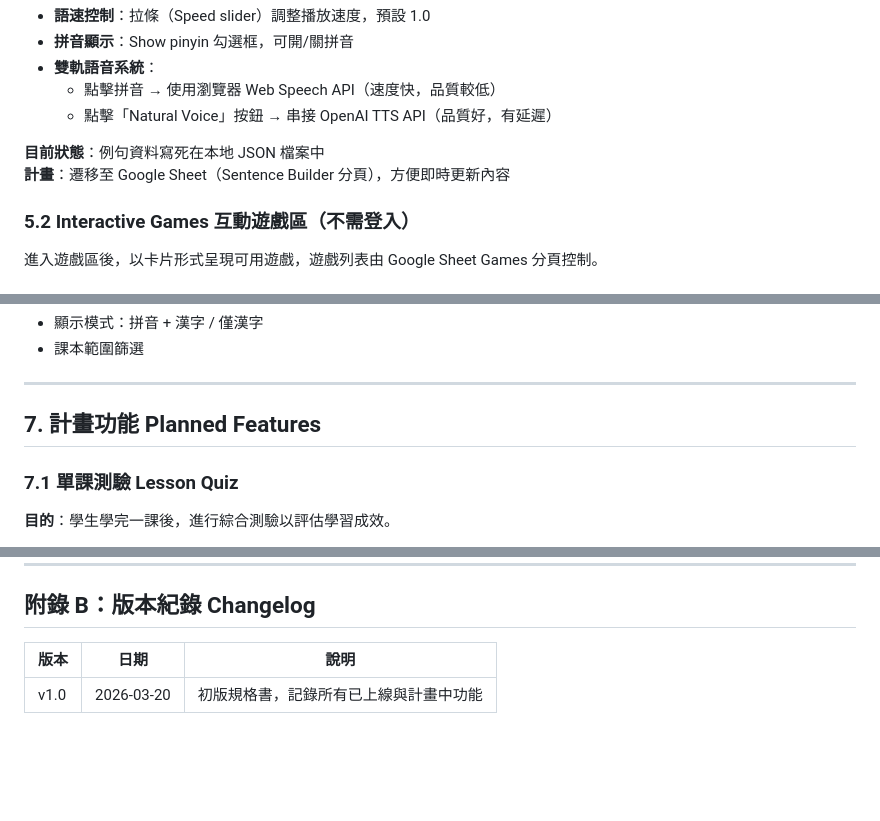
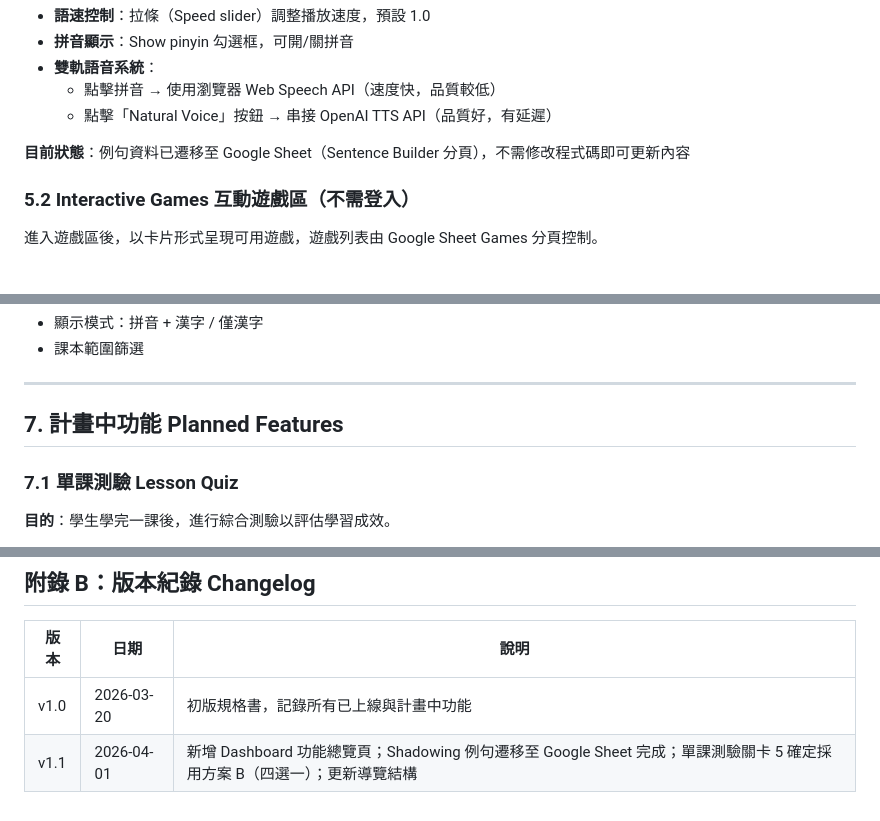
Before and after one commit to JLMSTW/JLMS-Chinois-de-la-vie-quotidienne, a Markdown page: docs/SPEC.md, 3 parts joined by grey strips. GitHub-like rendering; blank space fills up the shorter version.

```diff
--- a/docs/SPEC.md
+++ b/docs/SPEC.md
@@ -273,8 +277,7 @@ JLMS-Chinois-de-la-vie-quotidienne/
   - 點擊拼音 → 使用瀏覽器 Web Speech API（速度快，品質較低）
   - 點擊「Natural Voice」按鈕 → 串接 OpenAI TTS API（品質好，有延遲）
 
-**目前狀態**：例句資料寫死在本地 JSON 檔案中
-**計畫**：遷移至 Google Sheet（Sentence Builder 分頁），方便即時更新內容
+**目前狀態**：例句資料已遷移至 Google Sheet（Sentence Builder 分頁），不需修改程式碼即可更新內容
 
 ### 5.2 Interactive Games 互動遊戲區（不需登入）
 
@@ -360,7 +391,7 @@ JLMS-Chinois-de-la-vie-quotidienne/
 
 ---
 
-## 7. 計畫功能 Planned Features
+## 7. 計畫中功能 Planned Features
 
 ### 7.1 單課測驗 Lesson Quiz
 
@@ -501,3 +547,4 @@ JLMS-Chinois-de-la-vie-quotidienne/
 | 版本 | 日期 | 說明 |
 |------|------|------|
 | v1.0 | 2026-03-20 | 初版規格書，記錄所有已上線與計畫中功能 |
+| v1.1 | 2026-04-01 | 新增 Dashboard 功能總覽頁；Shadowing 例句遷移至 Google Sheet 完成；單課測驗關卡 5 確定採用方案 B（四選一）；更新導覽結構 |
```
Also changed, not shown: other parts of docs/SPEC.md (+71 -24 lines).
